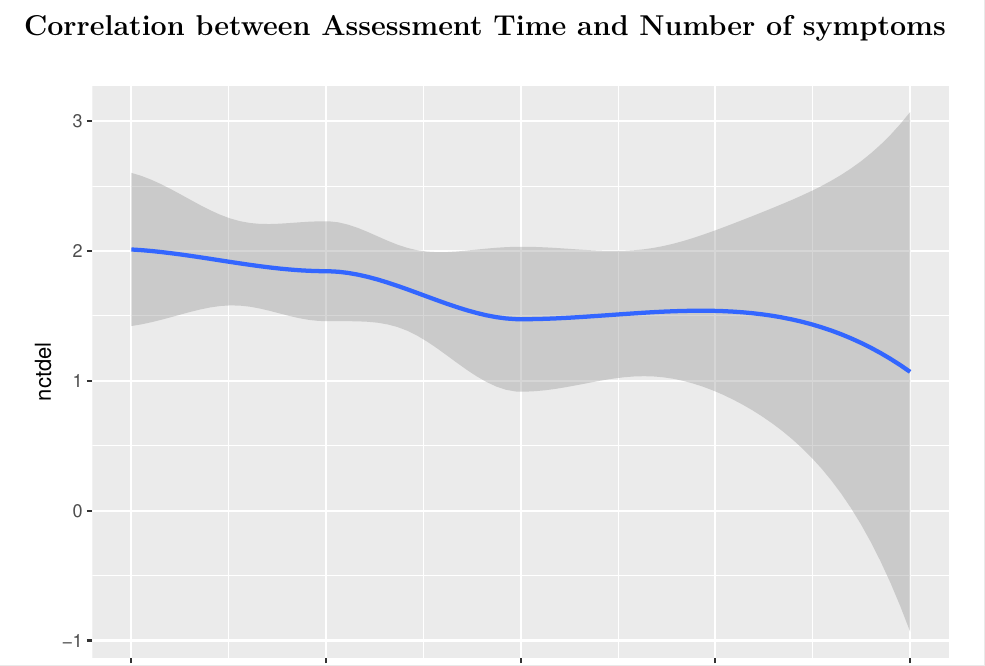
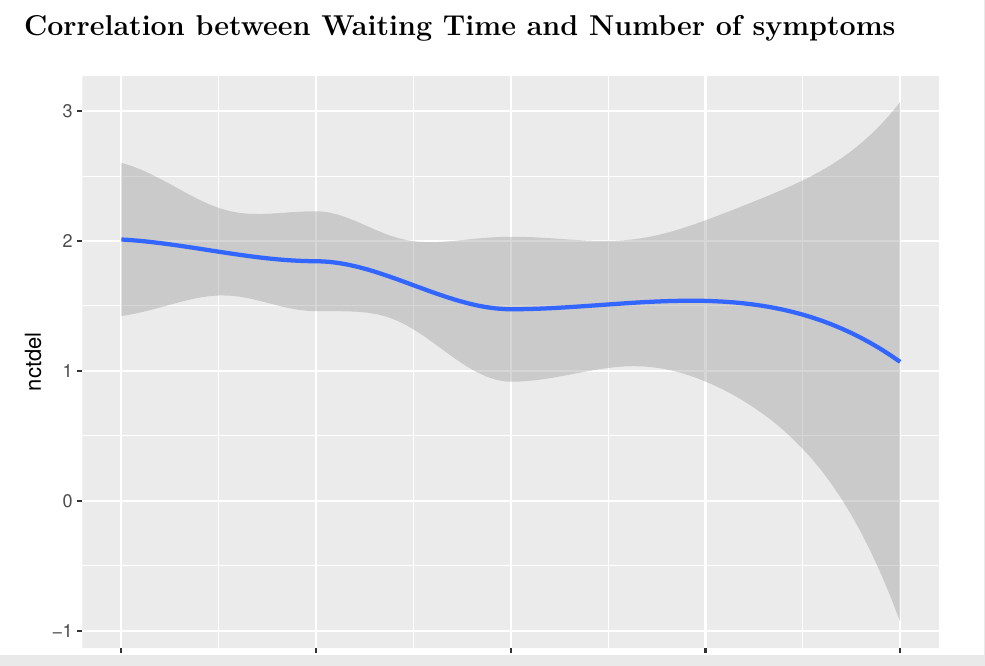
Before and after one commit to wallium/sta440-case2, an R Markdown document (report1.Rmd): part of page 3 of 6, cut so that both start at the same text. The pictures show the output file report1.pdf that the author committed with the source.

Commit message:
change a title

````diff
--- a/report1.Rmd
+++ b/report1.Rmd
@@ -72,7 +72,7 @@ grid.arrange(all, fail_1, fail_0, male_1, male_0, hisp_1, hisp_0, sn0_1, sn1_1,
 
 To get a better sense of the distributions in the data, we first plot histograms of the nctdel times for each level of all the variables. We notice some general trends here - nctdel time seems to go down with more symptoms, the overall distribution of times for all patients is right-skewed with a mean around 1.5. However, we note that there are only 9 data points for hispanic patients, and only 6 for patients with all 4 symptoms. Inference around these variables will therefore have high variance.
 
-# Correlation between Assessment Time and Number of symptoms
+# Correlation between Waiting Time and Number of symptoms
 ```{r, echo=FALSE, warning=FALSE, message=FALSE}
 ggplot(data = kellydat) +
 geom_smooth(mapping = aes(x = symptom, y = nctdel))
````
Also changed, not shown: report1.pdf.
